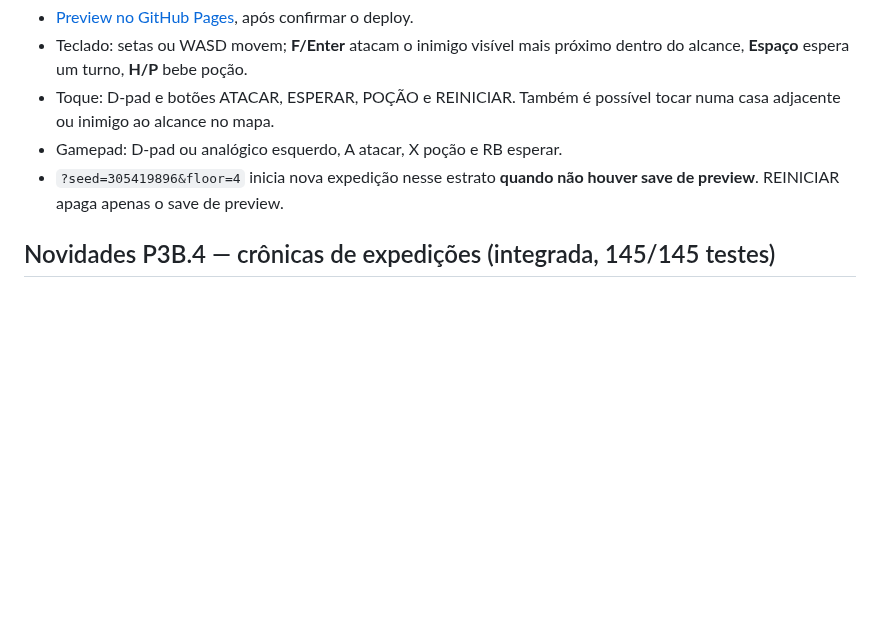
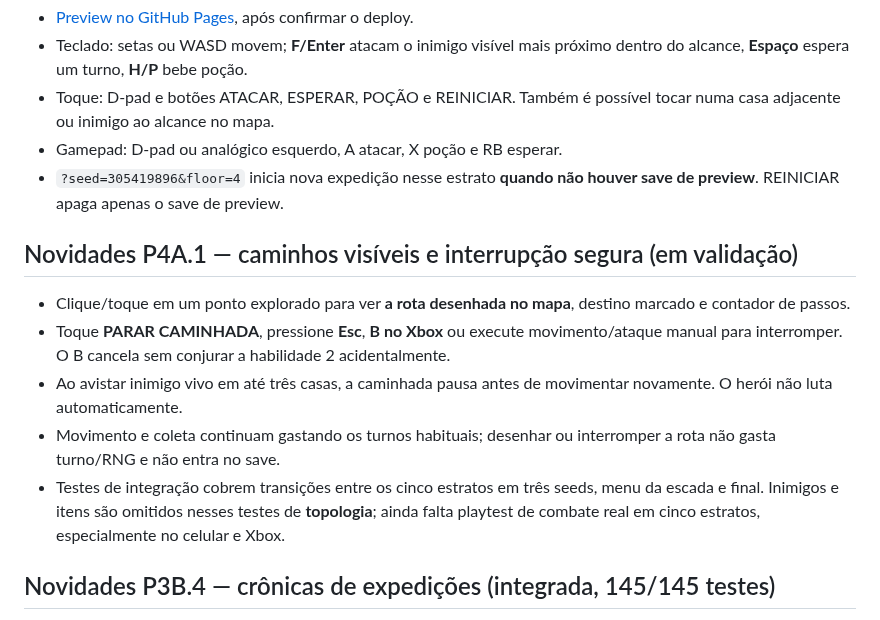
Before and after one commit to pedromaintenance/catacumbas-de-golzdov, a Markdown page: phaser-src/README.md, the part around the change. Drawn GitHub-style; blank space fills up the shorter version.

Commit message:
docs(phaser): explicar navegação e critérios de QA do controle

```diff
--- a/phaser-src/README.md
+++ b/phaser-src/README.md
@@ -14,6 +14,14 @@ no branch `main`, a workflow constrói o bundle e atualiza **somente**
 - Toque: D-pad e botões ATACAR, ESPERAR, POÇÃO e REINICIAR. Também é possível tocar numa casa adjacente ou inimigo ao alcance no mapa.
 - Gamepad: D-pad ou analógico esquerdo, A atacar, X poção e RB esperar.
 - `?seed=305419896&floor=4` inicia nova expedição nesse estrato **quando não houver save de preview**. REINICIAR apaga apenas o save de preview.
+
+## Novidades P4A.1 — caminhos visíveis e interrupção segura (em validação)
+
+- Clique/toque em um ponto explorado para ver **a rota desenhada no mapa**, destino marcado e contador de passos.
+- Toque **PARAR CAMINHADA**, pressione **Esc**, **B no Xbox** ou execute movimento/ataque manual para interromper. O B cancela sem conjurar a habilidade 2 acidentalmente.
+- Ao avistar inimigo vivo em até três casas, a caminhada pausa antes de movimentar novamente. O herói não luta automaticamente.
+- Movimento e coleta continuam gastando os turnos habituais; desenhar ou interromper a rota não gasta turno/RNG e não entra no save.
+- Testes de integração cobrem transições entre os cinco estratos em três seeds, menu da escada e final. Inimigos e itens são omitidos nesses testes de **topologia**; ainda falta playtest de combate real em cinco estratos, especialmente no celular e Xbox.
 
 ## Novidades P3B.4 — crônicas de expedições (integrada, 145/145 testes)
 
```
